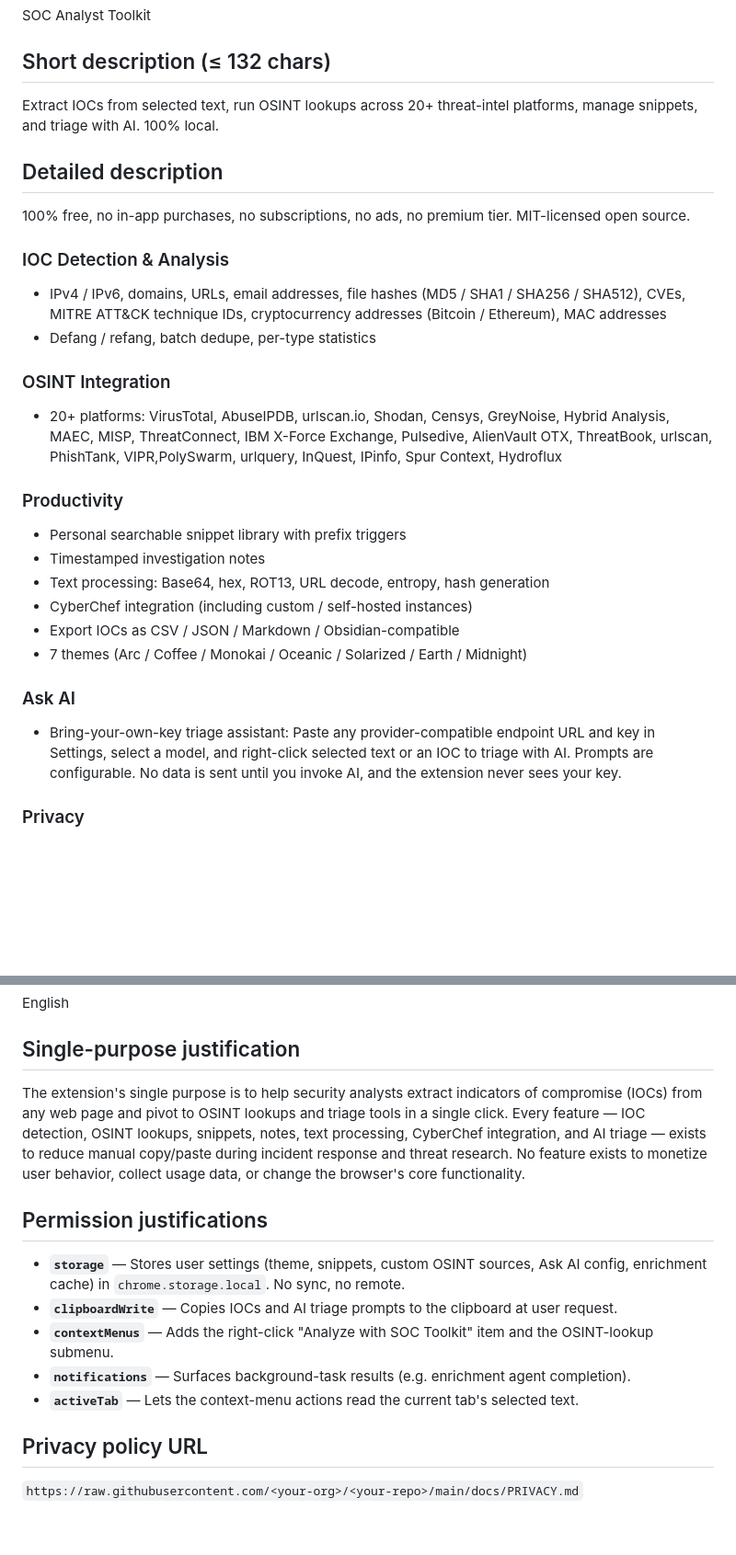
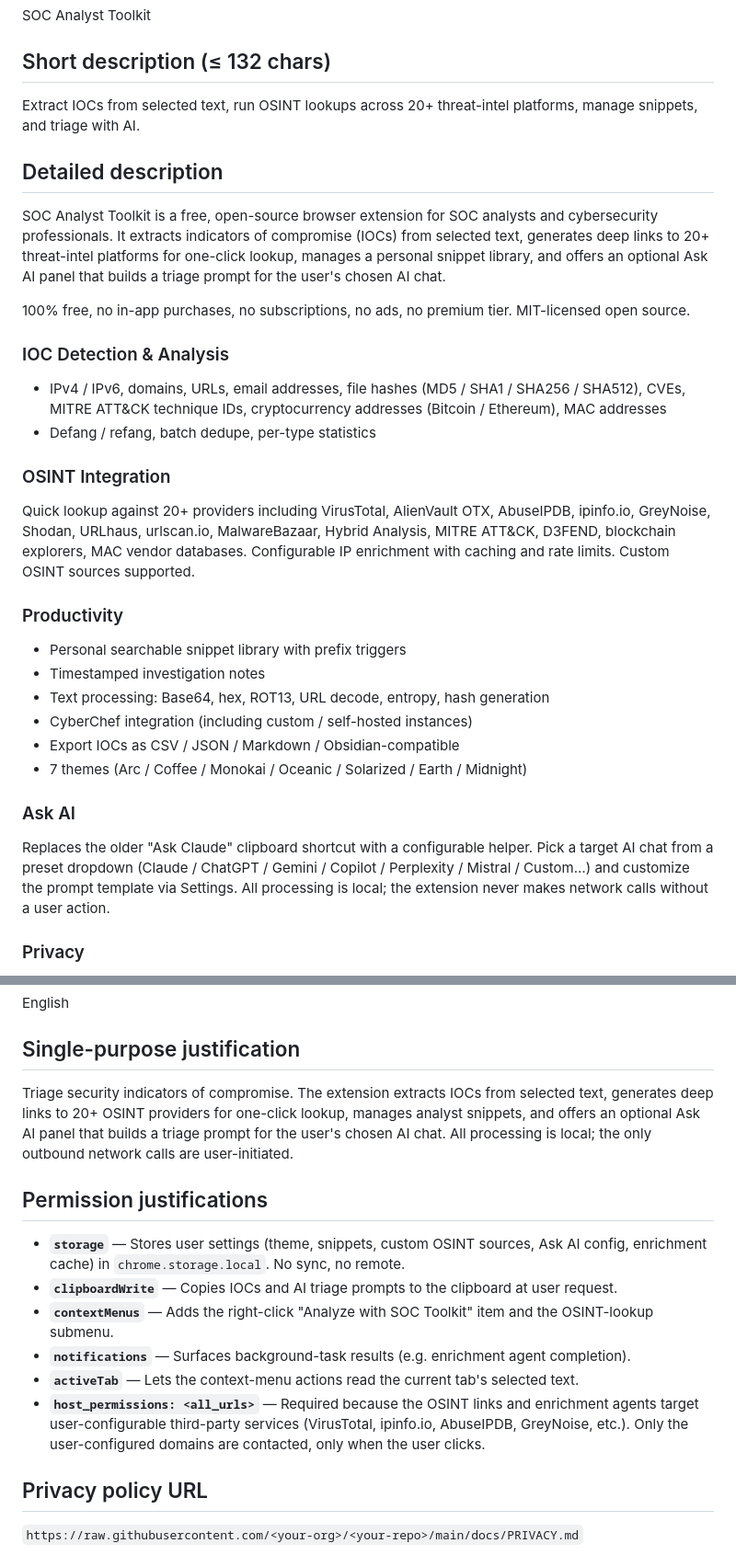
Before and after one commit to jergensturdley/analyst-toolkit-main, a Markdown page: docs/STORE_LISTING.md, 2 parts joined by grey strips. Shown at 92% size. Drawn GitHub-style; blank space fills up the shorter version.

Commit message:
fix(listing): rewrite docs/STORE_LISTING.md from brief
Critical review fixes:
- OSINT list corrected: VirusTotal, AlienVault OTX, AbuseIPDB, ipinfo.io,
  GreyNoise, Shodan, URLhaus, urlscan.io, MalwareBazaar, Hybrid Analysis,
  MITRE ATT&CK, D3FEND, blockchain explorers, MAC vendor databases.
- Ask AI section rewritten to v1 clipboard-only (no streaming/API design).
- Single-purpose justification restored to brief verbatim.
- Added missing host_permissions: <all_urls> bullet (6 total).
- Short description trimmed 134 → 122 chars to meet ≤ 132 limit
  (dropped "100% local." — covered by Privacy section).

docs/PRIVACY.md unchanged (already matched brief verbatim).

Co-Authored-By: Claude <noreply@anthropic.com>

```diff
--- a/docs/STORE_LISTING.md
+++ b/docs/STORE_LISTING.md
@@ -8,9 +8,11 @@ SOC Analyst Toolkit
 
 ## Short description (≤ 132 chars)
 
-Extract IOCs from selected text, run OSINT lookups across 20+ threat-intel platforms, manage snippets, and triage with AI. 100% local.
+Extract IOCs from selected text, run OSINT lookups across 20+ threat-intel platforms, manage snippets, and triage with AI.
 
 ## Detailed description
+
+SOC Analyst Toolkit is a free, open-source browser extension for SOC analysts and cybersecurity professionals. It extracts indicators of compromise (IOCs) from selected text, generates deep links to 20+ threat-intel platforms for one-click lookup, manages a personal snippet library, and offers an optional Ask AI panel that builds a triage prompt for the user's chosen AI chat.
 
 100% free, no in-app purchases, no subscriptions, no ads, no premium tier. MIT-licensed open source.
 
@@ -19,7 +21,7 @@ Extract IOCs from selected text, run OSINT lookups across 20+ threat-intel platf
 - Defang / refang, batch dedupe, per-type statistics
 
 ### OSINT Integration
-- 20+ platforms: VirusTotal, AbuseIPDB, urlscan.io, Shodan, Censys, GreyNoise, Hybrid Analysis, MAEC, MISP, ThreatConnect, IBM X-Force Exchange, Pulsedive, AlienVault OTX, ThreatBook, urlscan, PhishTank, VIPR,PolySwarm, urlquery, InQuest, IPinfo, Spur Context, Hydroflux
+Quick lookup against 20+ providers including VirusTotal, AlienVault OTX, AbuseIPDB, ipinfo.io, GreyNoise, Shodan, URLhaus, urlscan.io, MalwareBazaar, Hybrid Analysis, MITRE ATT&CK, D3FEND, blockchain explorers, MAC vendor databases. Configurable IP enrichment with caching and rate limits. Custom OSINT sources supported.
 
 ### Productivity
 - Personal searchable snippet library with prefix triggers
@@ -30,7 +32,7 @@ Extract IOCs from selected text, run OSINT lookups across 20+ threat-intel platf
 - 7 themes (Arc / Coffee / Monokai / Oceanic / Solarized / Earth / Midnight)
 
 ### Ask AI
-- Bring-your-own-key triage assistant: Paste any provider-compatible endpoint URL and key in Settings, select a model, and right-click selected text or an IOC to triage with AI. Prompts are configurable. No data is sent until you invoke AI, and the extension never sees your key.
+Replaces the older "Ask Claude" clipboard shortcut with a configurable helper. Pick a target AI chat from a preset dropdown (Claude / ChatGPT / Gemini / Copilot / Perplexity / Mistral / Custom…) and customize the prompt template via Settings. All processing is local; the extension never makes network calls without a user action.
 
 ### Privacy
 - All data stored locally in your browser
@@ -48,7 +50,7 @@ English
 
 ## Single-purpose justification
 
-The extension's single purpose is to help security analysts extract indicators of compromise (IOCs) from any web page and pivot to OSINT lookups and triage tools in a single click. Every feature — IOC detection, OSINT lookups, snippets, notes, text processing, CyberChef integration, and AI triage — exists to reduce manual copy/paste during incident response and threat research. No feature exists to monetize user behavior, collect usage data, or change the browser's core functionality.
+Triage security indicators of compromise. The extension extracts IOCs from selected text, generates deep links to 20+ OSINT providers for one-click lookup, manages analyst snippets, and offers an optional Ask AI panel that builds a triage prompt for the user's chosen AI chat. All processing is local; the only outbound network calls are user-initiated.
 
 ## Permission justifications
 
@@ -57,6 +59,7 @@ The extension's single purpose is to help security analysts extract indicators o
 - **`contextMenus`** — Adds the right-click "Analyze with SOC Toolkit" item and the OSINT-lookup submenu.
 - **`notifications`** — Surfaces background-task results (e.g. enrichment agent completion).
 - **`activeTab`** — Lets the context-menu actions read the current tab's selected text.
+- **`host_permissions: <all_urls>`** — Required because the OSINT links and enrichment agents target user-configurable third-party services (VirusTotal, ipinfo.io, AbuseIPDB, GreyNoise, etc.). Only the user-configured domains are contacted, only when the user clicks.
 
 ## Privacy policy URL
 
```
